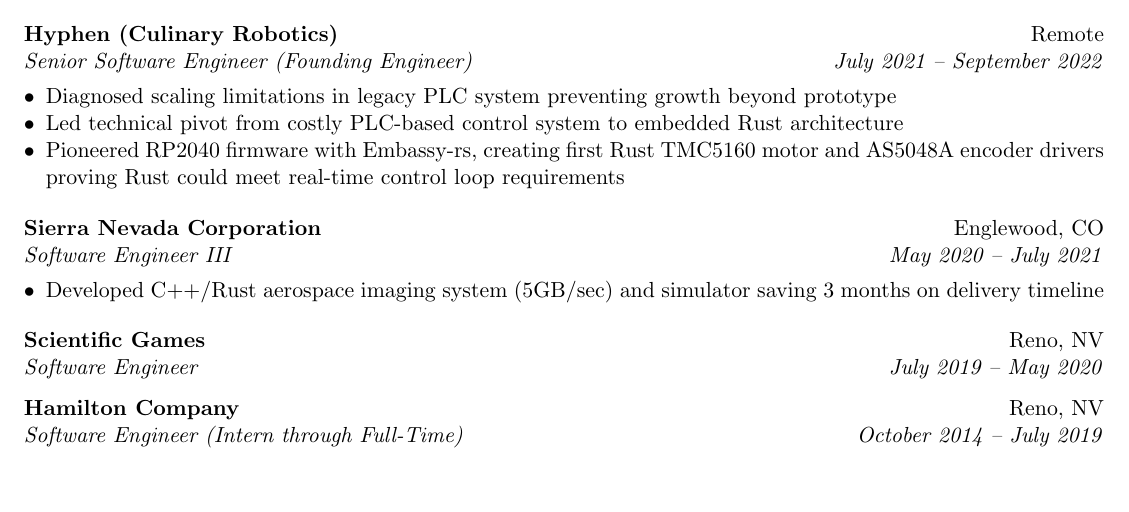
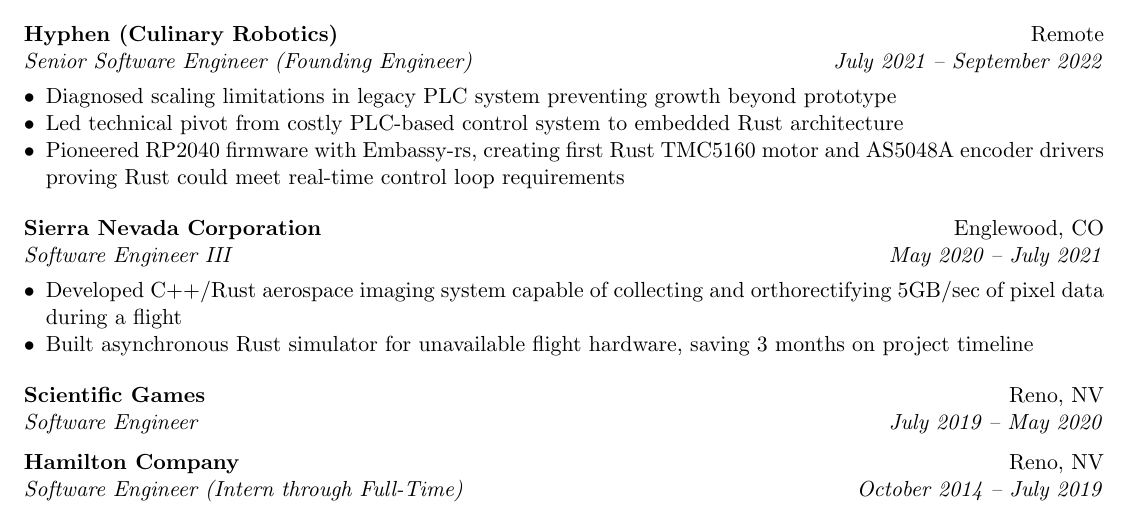
Before and after one commit to matthewjberger/matthewjberger.github.io, a LaTeX CV (resume.tex): part of page 1 of 2, cut so that both start at the same text, the shorter picture padded with empty space. Compiled offline with pdfLaTeX.

Commit message:
docs(resume): split sierra nevada into two bullets to surface simulator work

```diff
--- a/resume.tex
+++ b/resume.tex
@@ -90,7 +90,8 @@
 
 \jobentry{Sierra Nevada Corporation}{Englewood, CO}{Software Engineer III}{May 2020 -- July 2021}
 \begin{itemize}
-  \item Developed C++/Rust aerospace imaging system (5GB/sec) and simulator saving 3 months on delivery timeline
+  \item Developed C++/Rust aerospace imaging system capable of collecting and orthorectifying 5GB/sec of pixel data during a flight
+  \item Built asynchronous Rust simulator for unavailable flight hardware, saving 3 months on project timeline
 \end{itemize}
 
 \jobentry{Scientific Games}{Reno, NV}{Software Engineer}{July 2019 -- May 2020}
```
Also changed, not shown: 1 other file.
